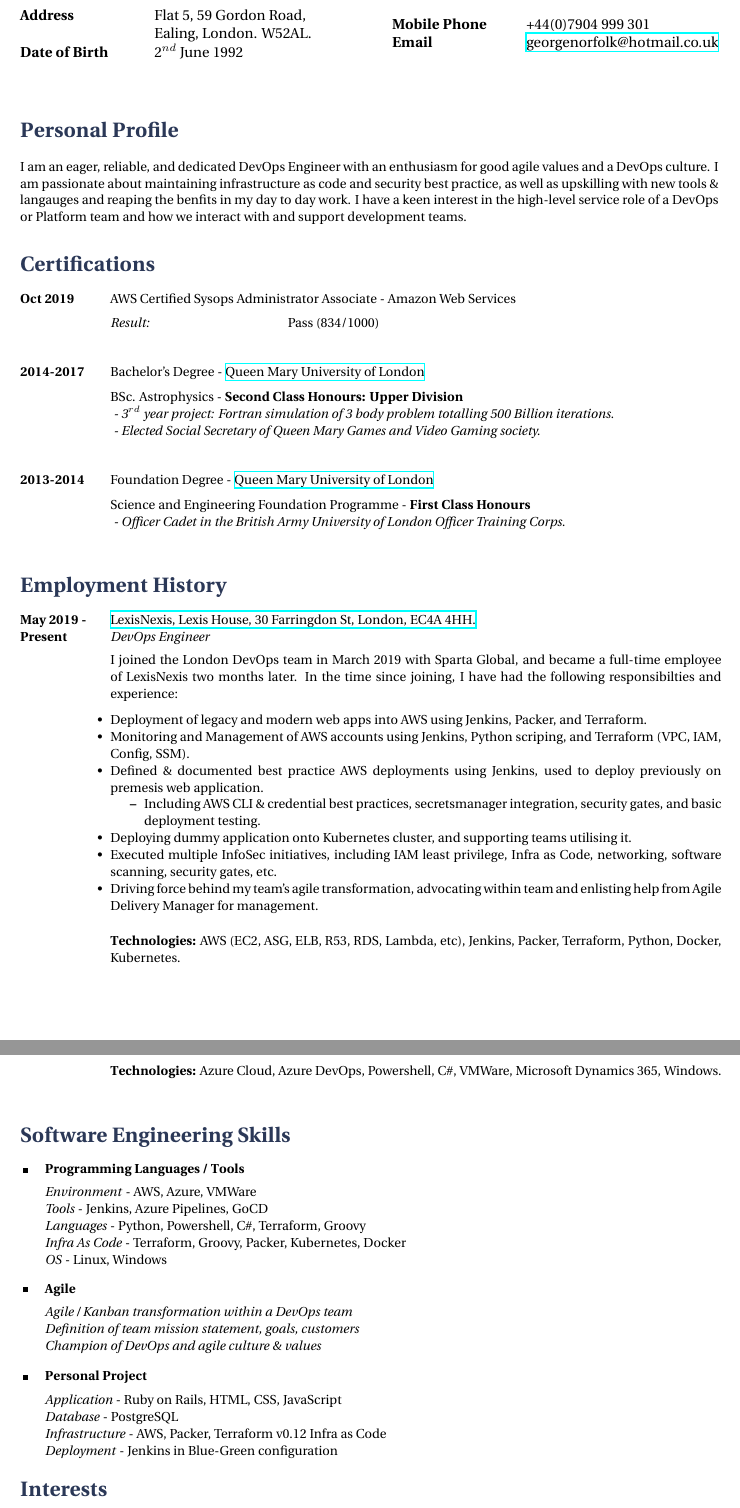
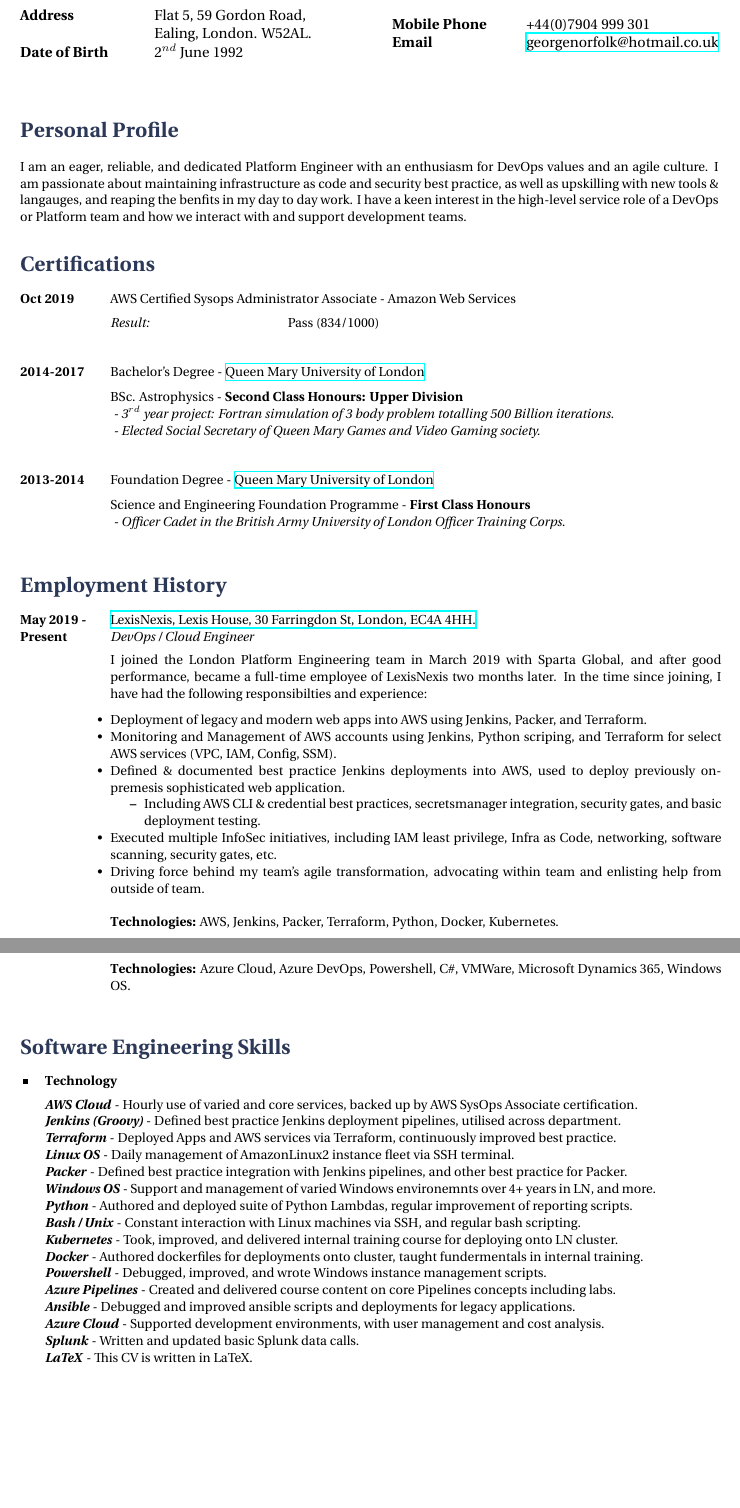
Before and after one commit to GNorfolk/Curriculum-Vitae, a LaTeX CV (tex/cv_13.tex): two parts of pages 1 and 2 of 2, joined at a grey line, cut so that both start at the same text, the shorter picture padded with empty space. Compiled offline with XeLaTeX.

Commit message:
Updating resume.

```diff
--- a/tex/cv_13.tex
+++ b/tex/cv_13.tex
@@ -62,7 +62,7 @@
 
 \section{Personal Profile}
 \small
-I am an eager, reliable, and dedicated DevOps Engineer with an enthusiasm for good agile values and a DevOps culture. I am passionate about maintaining infrastructure as code and security best practice, as well as upskilling with new tools \& langauges and reaping the benfits in my day to day work. I have a keen interest in the high-level service role of a DevOps or Platform team and how we interact with and support development teams.
+I am an eager, reliable, and dedicated Platform Engineer with an enthusiasm for DevOps values and an agile culture. I am passionate about maintaining infrastructure as code and security best practice, as well as upskilling with new tools \& langauges, and reaping the benfits in my day to day work. I have a keen interest in the high-level service role of a DevOps or Platform team and how we interact with and support development teams.
 
 %----------------------------------------------------------------------------------------
 %	EDUCATION SECTION
@@ -107,24 +107,24 @@
 {May 2019 -}{Present}
 {LexisNexis, Lexis House, 30 Farringdon St, London, EC4A 4HH.}
 {https://www.lexisnexis.co.uk/}
-{DevOps Engineer}
+{DevOps / Cloud Engineer}
 {
-I joined the London DevOps team in March 2019 with Sparta Global, and became a full-time employee of LexisNexis two months later. In the time since joining, I have had the following responsibilties and experience:
+I joined the London Platform Engineering team in March 2019 with Sparta Global, and after good performance, became a full-time employee of LexisNexis two months later. In the time since joining, I have had the following responsibilties and experience:
 
 \begin{itemize-noindent}[noitemsep]
 \setlist{nosep}
 \item{Deployment of legacy and modern web apps into AWS using Jenkins, Packer, and Terraform.}
-\item{Monitoring and Management of AWS accounts using Jenkins, Python scriping, and Terraform (VPC, IAM, Config, SSM).}
-\item{Defined \& documented best practice AWS deployments using Jenkins, used to deploy previously on premesis web application.}
+\item{Monitoring and Management of AWS accounts using Jenkins, Python scriping, and Terraform for select AWS services (VPC, IAM, Config, SSM).}
+\item{Defined \& documented best practice Jenkins deployments into AWS, used to deploy previously on-premesis sophisticated web application.}
 \begin{itemize-noindent}[noitemsep]
 \item{Including AWS CLI \& credential best practices, secretsmanager integration, security gates, and basic deployment testing.}
 \end{itemize-noindent}
-\item{Deploying dummy application onto Kubernetes cluster, and supporting teams utilising it.}
+% \item{Deploying dummy application onto Kubernetes cluster, and supporting teams utilising the cluster.}
 \item{Executed multiple InfoSec initiatives, including IAM least privilege, Infra as Code, networking, software scanning, security gates, etc.}
-\item{Driving force behind my team's agile transformation, advocating within team and enlisting help from Agile Delivery Manager for management.}
+\item{Driving force behind my team's agile transformation, advocating within team and enlisting help from outside of team.}
 \end{itemize-noindent}
 
-\rule{0mm}{5mm}\textbf{Technologies:} AWS (EC2, ASG, ELB, R53, RDS, Lambda, etc), Jenkins, Packer, Terraform, Python, Docker, Kubernetes.}
+\rule{0mm}{5mm}\textbf{Technologies:} AWS, Jenkins, Packer, Terraform, Python, Docker, Kubernetes.}
 
 %------------------------------------------------
 
@@ -134,15 +134,15 @@
 {https://www.spartaglobal.com/}
 {Consultant}
 {
-I undertook 12 weeks of unpaid programming training prior to employment, specialising in DevOps technologies. I attained a placement at LexisNexis ES in Leeds, before transferring to LexisNexis UK in London for the final two months. In this time I gained the following experience:
+Prior to employment, I unrdertook 12 weeks of programming training, specialising in DevOps technologies. I attained a placement at LexisNexis ES in Leeds, before transferring to LexisNexis UK in London for the final two months. In this time I gained the following experience:
 
 \begin{itemize-noindent}[noitemsep]
 \item{Owner of support for Azure \& on premesis environments, triage of Windows machines and Dynamics 365 application.}
-\item{Developed C\# data transformation process on behalf of the Automation Lead.}
+% \item{Developed C\# data transformation process on behalf of the Automation Lead.}
 \item{Contributed to my team's agile \& Kanban transformation, and was a member of the company agile Community of Practice.}
 \end{itemize-noindent}
 
-\rule{0mm}{5mm}\textbf{Technologies:} Azure Cloud, Azure DevOps, Powershell, C\#, VMWare, Microsoft Dynamics 365, Windows.}
+\rule{0mm}{5mm}\textbf{Technologies:} Azure Cloud, Azure DevOps, Powershell, C\#, VMWare, Microsoft Dynamics 365, Windows OS.}
 
 %----------------------------------------------------------------------------------------
 %	IT/COMPUTING SKILLS SECTION
@@ -150,36 +150,70 @@
 
 \section{Software Engineering Skills}
 
-\skillgroup{Programming Languages / Tools}
+\skillgroup{Technology}
 {
-\textit{Environment} - AWS, Azure, VMWare \\
-\textit{Tools} - Jenkins, Azure Pipelines, GoCD \\
-\textit{Languages} - Python, Powershell, C\#, Terraform, Groovy \\
-\textit{Infra As Code} - Terraform, Groovy, Packer, Kubernetes, Docker \\
-\textit{OS} - Linux, Windows
+  \textit{\textbf{AWS Cloud}} - Hourly use of varied and core services, backed up by AWS SysOps Associate certification. \\
+  \textit{\textbf{Jenkins (Groovy)}} - Defined best practice Jenkins deployment pipelines, utilised across department. \\
+  \textit{\textbf{Terraform}} - Deployed Apps and AWS services via Terraform, continuously improved best practice. \\
+  \textit{\textbf{Linux OS}} - Daily management of AmazonLinux2 instance fleet via SSH terminal. \\
+  \textit{\textbf{Packer}} - Defined best practice integration with Jenkins pipelines, and other best practice for Packer. \\
+  \textit{\textbf{Windows OS}} - Support and management of varied Windows environemnts over 4+ years in LN, and more. \\
+  \textit{\textbf{Python}} - Authored and deployed suite of Python Lambdas, regular improvement of reporting scripts. \\
+  \textit{\textbf{Bash / Unix}} - Constant interaction with Linux machines via SSH, and regular bash scripting. \\
+  \textit{\textbf{Kubernetes}} - Took, improved, and delivered internal training course for deploying onto LN cluster. \\
+  \textit{\textbf{Docker}} - Authored dockerfiles for deployments onto cluster, taught fundermentals in internal training. \\
+  \textit{\textbf{Powershell}} - Debugged, improved, and wrote Windows instance management scripts. \\
+  \textit{\textbf{Azure Pipelines}} - Created and delivered course content on core Pipelines concepts including labs. \\
+  \textit{\textbf{Ansible}} - Debugged and improved ansible scripts and deployments for legacy applications. \\
+  \textit{\textbf{Azure Cloud}} - Supported development environments, with user management and cost analysis. \\
+  \textit{\textbf{Splunk}} - Written and updated basic Splunk data calls. \\
+  \textit{\textbf{LaTeX}} - This CV is written in LaTeX. \\
 }
+
+\skillgroup{Soft Skills}
+{
+  \textit{\textbf{Teacher}} - Delivered and improved upon ten-session kuberenetes internal training course. \\
+  \textit{\textbf{Mentor}} - Mentored junior team members, helped identify and fill knowledge gaps. \\
+  \textit{\textbf{Coach}} - Coached struggling development team in technical skills and ways of working. \\
+  \textit{\textbf{Agile Practices}} - Designed and facilitated team Retrospectives and Show \& Tells. \\
+  \textit{\textbf{Agile Culture}} - Enthusiast and driver of agile transformation and improvement within team. \\
+  \textit{\textbf{DevOps}} - Continued advocation of DevOps practices and culture across department. \\
+}
+
+% \skillgroup{Programming Languages / Tools}
+% {
+% % \textit{Environment} - AWS, Azure, VMWare \\
+% % \textit{Tools} - Jenkins, Azure Pipelines, GoCD \\
+% % \textit{Languages} - Python, Powershell, C\#, Terraform, Groovy \\
+% % \textit{Infra As Code} - Terraform, Groovy, Packer, Kubernetes, Docker \\
+% % \textit{OS} - Linux, Windows
+% \textit{Strong} - AWS Cloud, Linux OS, Jenkins/Groovy, Terraform, Packer \\
+% \textit{Good} - Windows OS, Python, bash, Azure Pipelines \\
+% \textit{Basics} - Azure Cloud, Powershell, Kubernetes, Docker, VMWare \\
+% \textit{Foundational} - C\#, GoCD, Ansible
+
+% }
 
 %------------------------------------------------
 
-\skillgroup{Agile}
-{
-\textit{Agile / Kanban transformation within a DevOps team}\\
-\textit{Definition of team mission statement, goals, customers}\\
-\textit{Champion of DevOps and agile culture \& values}
-}
+% \skillgroup{Agile}
+% {
+% \textit{Agile / Kanban transformation within a DevOps team}\\
+% \textit{Definition of team mission statement, goals, customers}\\
+% \textit{Advocate of DevOps and agile culture \& values}
+% }
 
 %------------------------------------------------
 
-\skillgroup{Personal Project}
-{
-\textit{Application} - Ruby on Rails, HTML, CSS, JavaScript\\
-\textit{Database} - PostgreSQL\\
-\textit{Infrastructure} - AWS, Packer, Terraform v0.12 Infra as Code\\
-\textit{Deployment} - Jenkins in Blue-Green configuration
-}
+% \skillgroup{Personal Project}
+% {
+% \textit{Application} - Ruby on Rails, HTML, CSS, JavaScript\\
+% \textit{Database} - PostgreSQL\\
+% \textit{Infrastructure} - AWS, Packer, Terraform v0.12 Infra as Code\\
+% \textit{Deployment} - Jenkins in Blue-Green configuration
+% }
 
 %----------------------------------------------------------------------------------------
 %	INTERESTS SECTION
 %----------------------------------------------------------------------------------------
 
-\section{Interests}
```
Also changed, not shown: tex/cv_13.pdf (added), tex/cv_13.tex (13 more changed lines), 4 other files.
